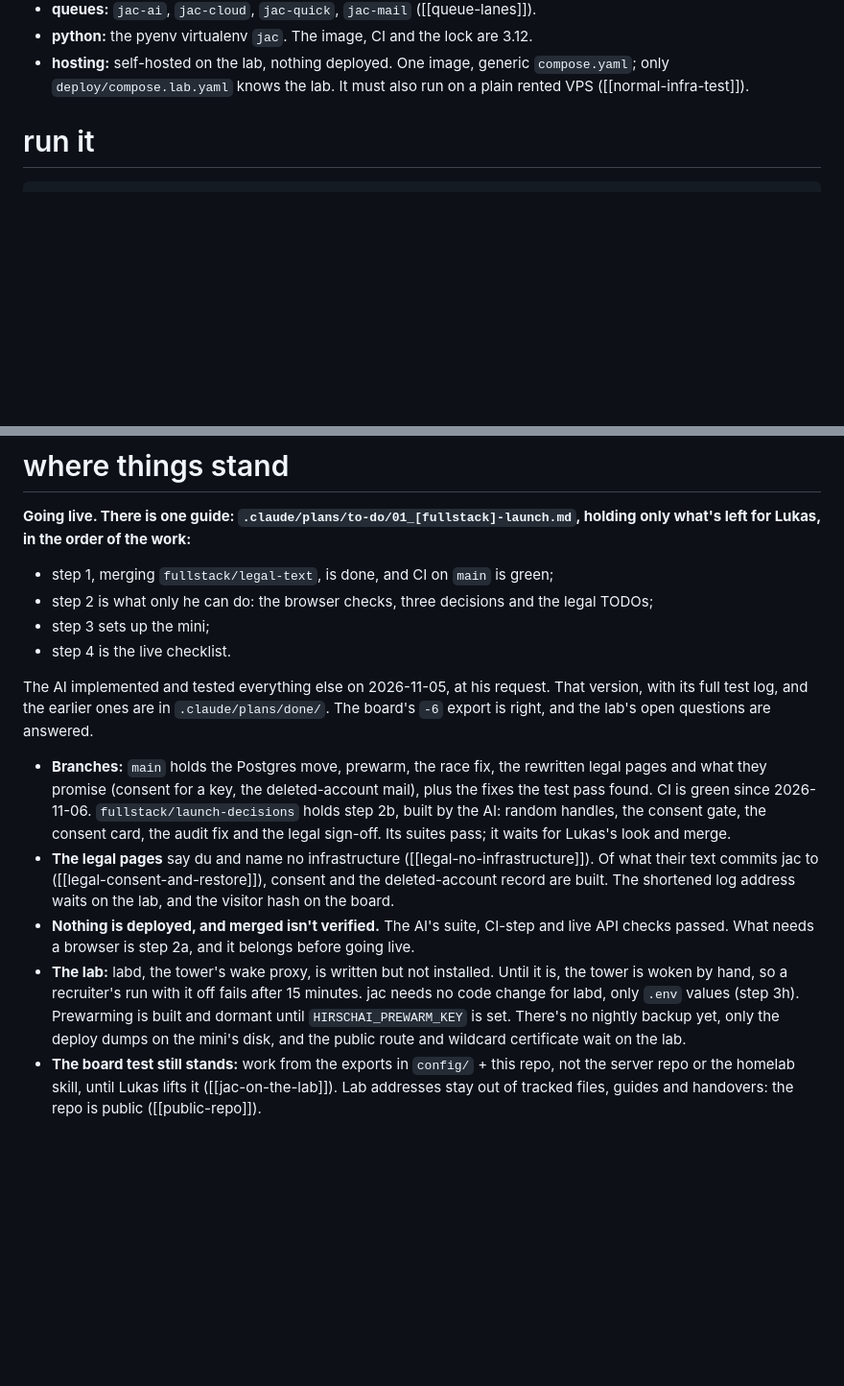
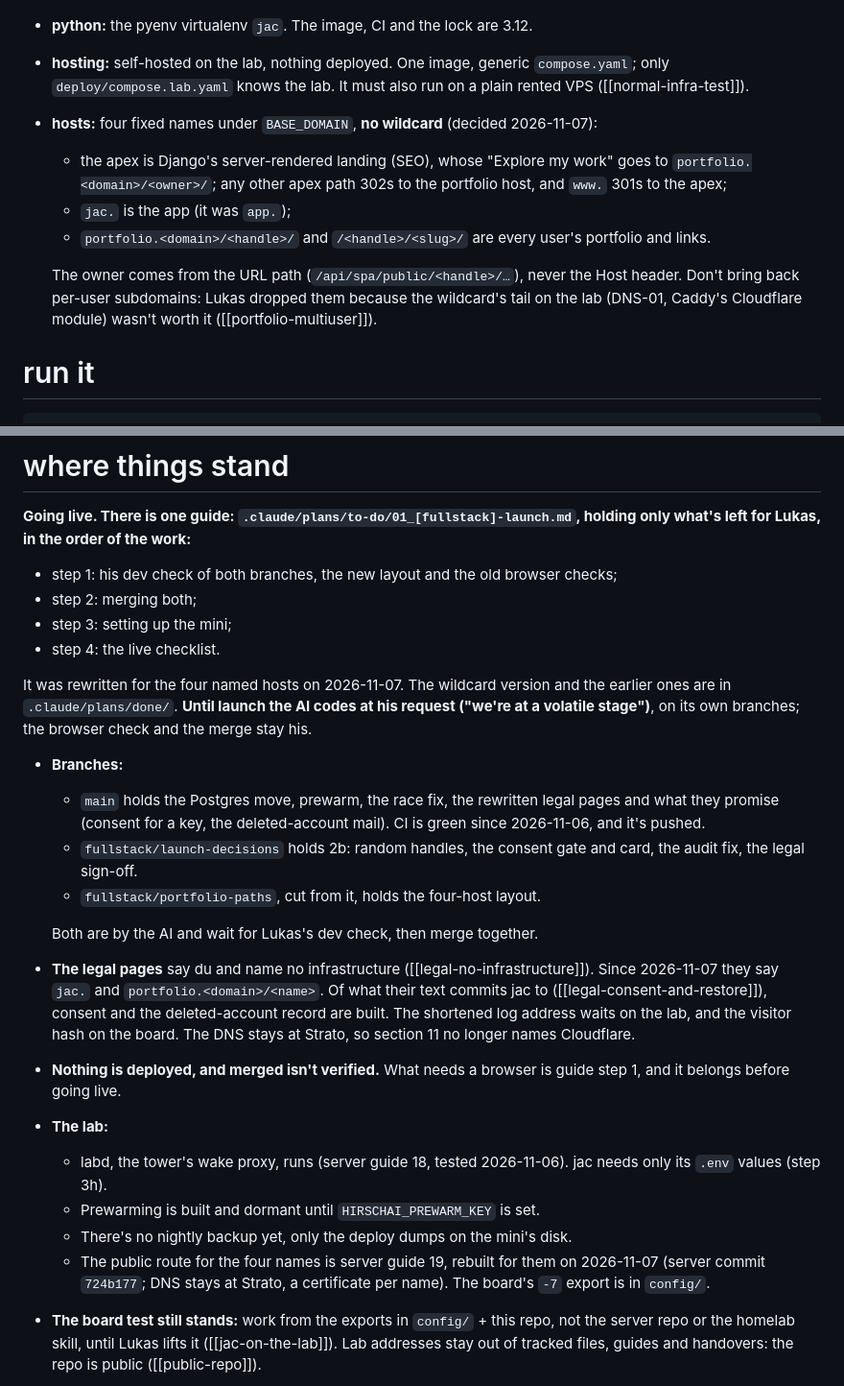
Before and after one commit to luke-hirsch/jac, a Markdown page: CLAUDE.md, 2 parts joined by grey strips. Shown at 96% size. Rendered like a GitHub page; blank space fills up the shorter version.

Commit message:
Refresh CLAUDE.md for the paths branch
Co-Authored-By: Claude Opus 5.5 <noreply@anthropic.com>

```diff
--- a/CLAUDE.md
+++ b/CLAUDE.md
@@ -42,6 +42,15 @@ Don't keep a deep file tree here: it drifts. Open the dir.
 - **python:** the pyenv virtualenv `jac`. The image, CI and the lock are 3.12.
 - **hosting:** self-hosted on the lab, nothing deployed. One image, generic `compose.yaml`; only
   `deploy/compose.lab.yaml` knows the lab. It must also run on a plain rented VPS ([[normal-infra-test]]).
+- **hosts:** four fixed names under `BASE_DOMAIN`, **no wildcard** (decided 2026-11-07):
+  - the apex is Django's server-rendered landing (SEO), whose "Explore my work" goes to
+    `portfolio.<domain>/<owner>/`; any other apex path 302s to the portfolio host, and `www.` 301s to the apex;
+  - `jac.` is the app (it was `app.`);
+  - `portfolio.<domain>/<handle>/` and `/<handle>/<slug>/` are every user's portfolio and links.
+
+  The owner comes from the URL path (`/api/spa/public/<handle>/…`), never the Host header. Don't bring back per-user
+  subdomains: Lukas dropped them because the wildcard's tail on the lab (DNS-01, Caddy's Cloudflare module) wasn't
+  worth it ([[portfolio-multiuser]]).
 
 # run it
 
@@ -64,28 +73,34 @@ Tests: `cd backend && python manage.py test --skip llm --parallel auto`, `cd fro
 
 **Going live. There is one guide: `.claude/plans/to-do/01_[fullstack]-launch.md`, holding only what's left for
 Lukas, in the order of the work:**
-- step 1, merging `fullstack/legal-text`, is done, and CI on `main` is green;
-- step 2 is what only he can do: the browser checks, three decisions and the legal TODOs;
-- step 3 sets up the mini;
-- step 4 is the live checklist.
+- step 1: his dev check of both branches, the new layout and the old browser checks;
+- step 2: merging both;
+- step 3: setting up the mini;
+- step 4: the live checklist.
 
-The AI implemented and tested everything else on 2026-11-05, at his request. That version, with its full test log, and
-the earlier ones are in `.claude/plans/done/`. The board's `-6` export is right, and the lab's open questions are
-answered.
+It was rewritten for the four named hosts on 2026-11-07. The wildcard version and the earlier ones are in
+`.claude/plans/done/`. **Until launch the AI codes at his request ("we're at a volatile stage")**, on its own branches;
+the browser check and the merge stay his.
 
-- **Branches:** `main` holds the Postgres move, prewarm, the race fix, the rewritten legal pages and what they promise
-  (consent for a key, the deleted-account mail), plus the fixes the test pass found. CI is green since 2026-11-06.
-  `fullstack/launch-decisions` holds step 2b, built by the AI: random handles, the consent gate, the consent card, the
-  audit fix and the legal sign-off. Its suites pass; it waits for Lukas's look and merge.
-- **The legal pages** say du and name no infrastructure ([[legal-no-infrastructure]]). Of what their text commits jac
-  to ([[legal-consent-and-restore]]), consent and the deleted-account record are built. The shortened log address waits
-  on the lab, and the visitor hash on the board.
-- **Nothing is deployed, and merged isn't verified.** The AI's suite, CI-step and live API checks passed. What needs a
-  browser is step 2a, and it belongs before going live.
-- **The lab:** labd, the tower's wake proxy, is written but not installed. Until it is, the tower is woken by hand, so
-  a recruiter's run with it off fails after 15 minutes. jac needs no code change for labd, only `.env` values (step
-  3h). Prewarming is built and dormant until `HIRSCHAI_PREWARM_KEY` is set. There's no nightly backup yet, only the
-  deploy dumps on the mini's disk, and the public route and wildcard certificate wait on the lab.
+- **Branches:**
+  - `main` holds the Postgres move, prewarm, the race fix, the rewritten legal pages and what they promise (consent
+    for a key, the deleted-account mail). CI is green since 2026-11-06, and it's pushed.
+  - `fullstack/launch-decisions` holds 2b: random handles, the consent gate and card, the audit fix, the legal sign-off.
+  - `fullstack/portfolio-paths`, cut from it, holds the four-host layout.
+
+  Both are by the AI and wait for Lukas's dev check, then merge together.
+- **The legal pages** say du and name no infrastructure ([[legal-no-infrastructure]]). Since 2026-11-07 they say `jac.`
+  and `portfolio.<domain>/<name>`. Of what their text commits jac to ([[legal-consent-and-restore]]), consent and the
+  deleted-account record are built. The shortened log address waits on the lab, and the visitor hash on the board. The
+  DNS stays at Strato, so section 11 no longer names Cloudflare.
+- **Nothing is deployed, and merged isn't verified.** What needs a browser is guide step 1, and it belongs before going
+  live.
+- **The lab:**
+  - labd, the tower's wake proxy, runs (server guide 18, tested 2026-11-06). jac needs only its `.env` values (step 3h).
+  - Prewarming is built and dormant until `HIRSCHAI_PREWARM_KEY` is set.
+  - There's no nightly backup yet, only the deploy dumps on the mini's disk.
+  - The public route for the four names is server guide 19, rebuilt for them on 2026-11-07 (server commit `724b177`;
+    DNS stays at Strato, a certificate per name). The board's `-7` export is in `config/`.
 - **The board test still stands:** work from the exports in `config/` + this repo, not the server repo or
   the homelab skill, until Lukas lifts it ([[jac-on-the-lab]]). Lab addresses stay out of tracked files,
   guides and handovers: the repo is public ([[public-repo]]).
```
